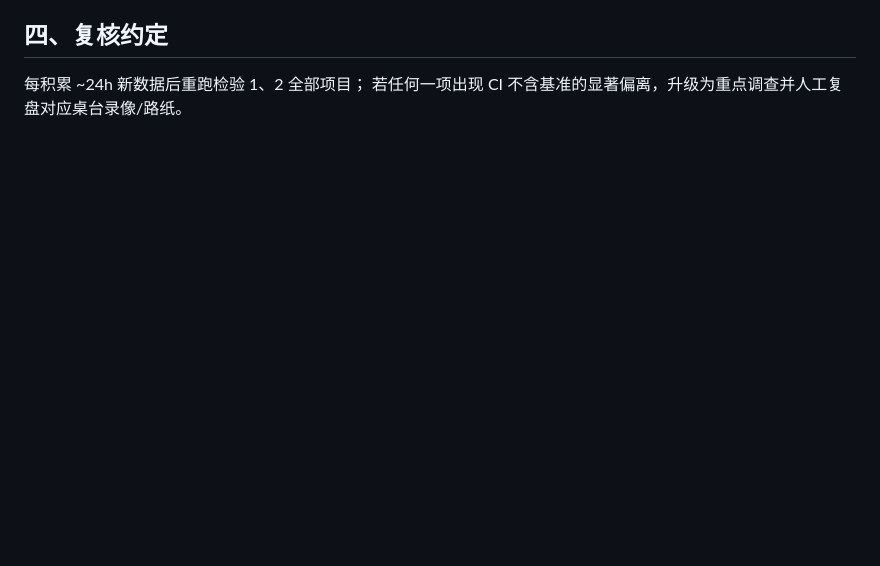
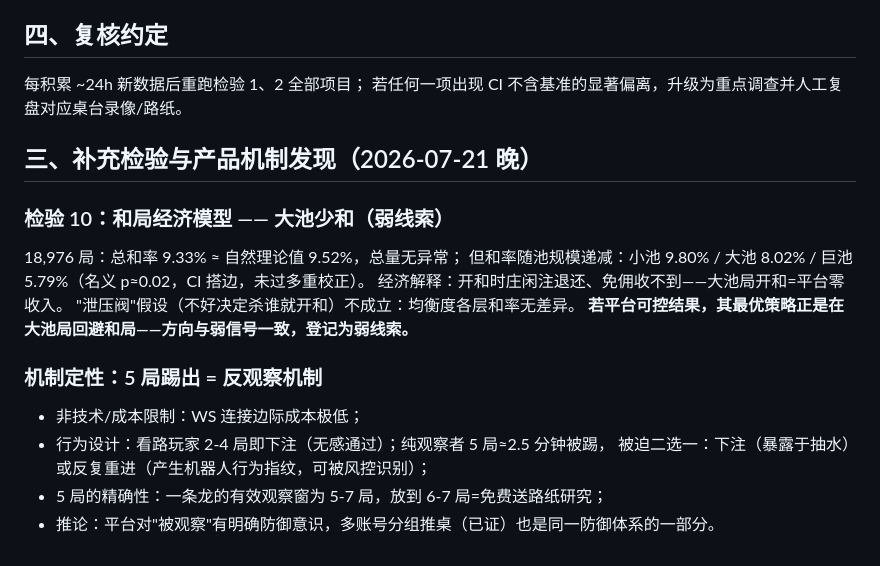
Before and after one commit to jefftsaome/HData, a Markdown page: docs/平台作弊行为研判.md, the part around the change. GitHub-like rendering; blank space fills up the shorter version.

Commit message:
研判补充：和局经济模型(大池少和)与5局踢出反观察机制定性

```diff
--- a/docs/平台作弊行为研判.md
+++ b/docs/平台作弊行为研判.md
@@ -175,3 +175,21 @@
 
 每积累 ~24h 新数据后重跑检验 1、2 全部项目；
 若任何一项出现 CI 不含基准的显著偏离，升级为重点调查并人工复盘对应桌台录像/路纸。
+
+## 三、补充检验与产品机制发现（2026-07-21 晚）
+
+### 检验 10：和局经济模型 —— 大池少和（弱线索）
+
+18,976 局：总和率 9.33% ≈ 自然理论值 9.52%，总量无异常；
+但和率随池规模递减：小池 9.80% / 大池 8.02% / 巨池 5.79%（名义 p≈0.02，CI 搭边，未过多重校正）。
+经济解释：开和时庄闲注退还、免佣收不到——大池局开和=平台零收入。
+"泄压阀"假设（不好决定杀谁就开和）不成立：均衡度各层和率无差异。
+**若平台可控结果，其最优策略正是在大池局回避和局——方向与弱信号一致，登记为弱线索。**
+
+### 机制定性：5 局踢出 = 反观察机制
+
+- 非技术/成本限制：WS 连接边际成本极低；
+- 行为设计：看路玩家 2-4 局即下注（无感通过）；纯观察者 5 局≈2.5 分钟被踢，
+  被迫二选一：下注（暴露于抽水）或反复重进（产生机器人行为指纹，可被风控识别）；
+- 5 局的精确性：一条龙的有效观察窗为 5-7 局，放到 6-7 局=免费送路纸研究；
+- 推论：平台对"被观察"有明确防御意识，多账号分组推桌（已证）也是同一防御体系的一部分。
```
